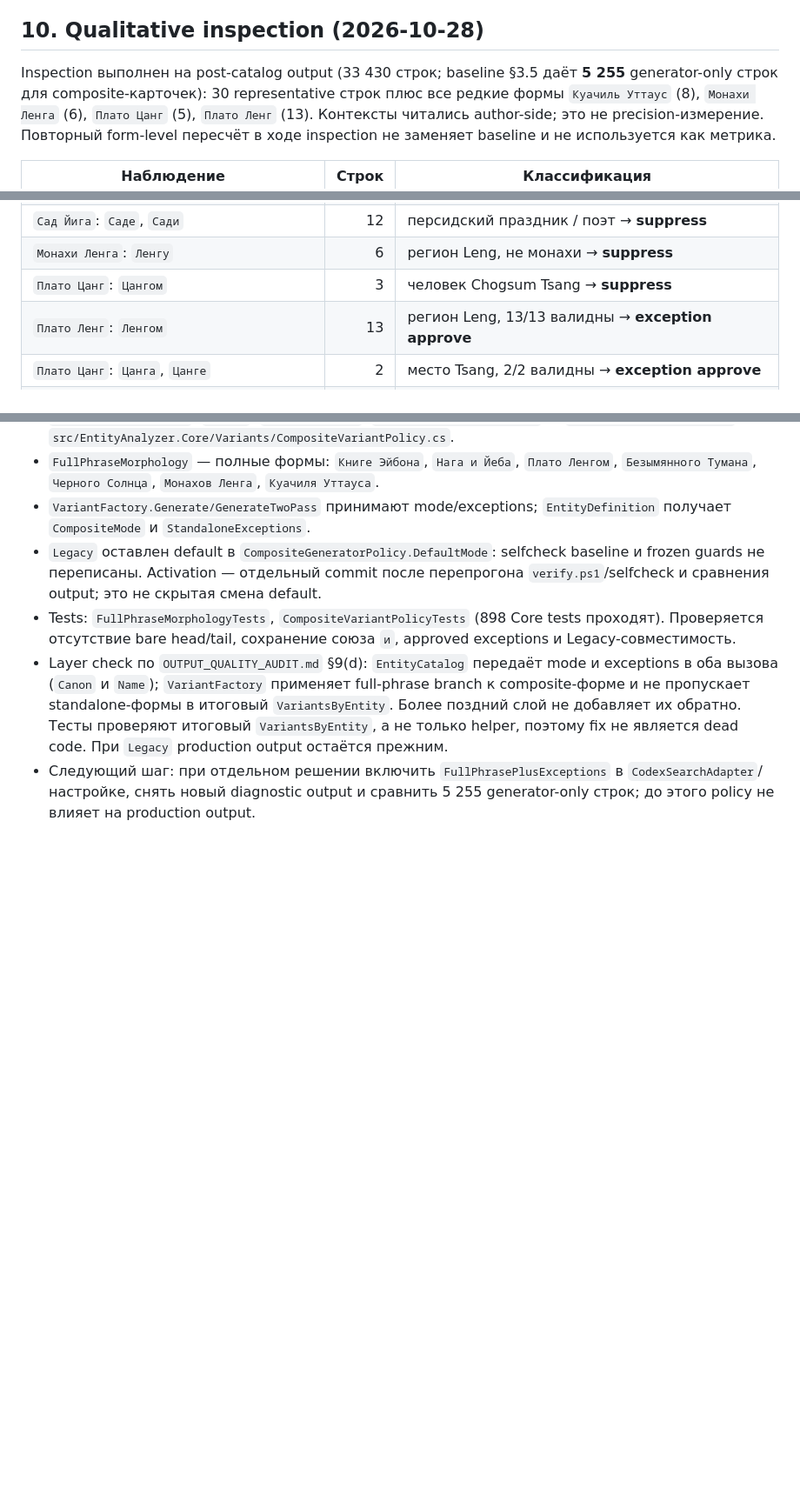
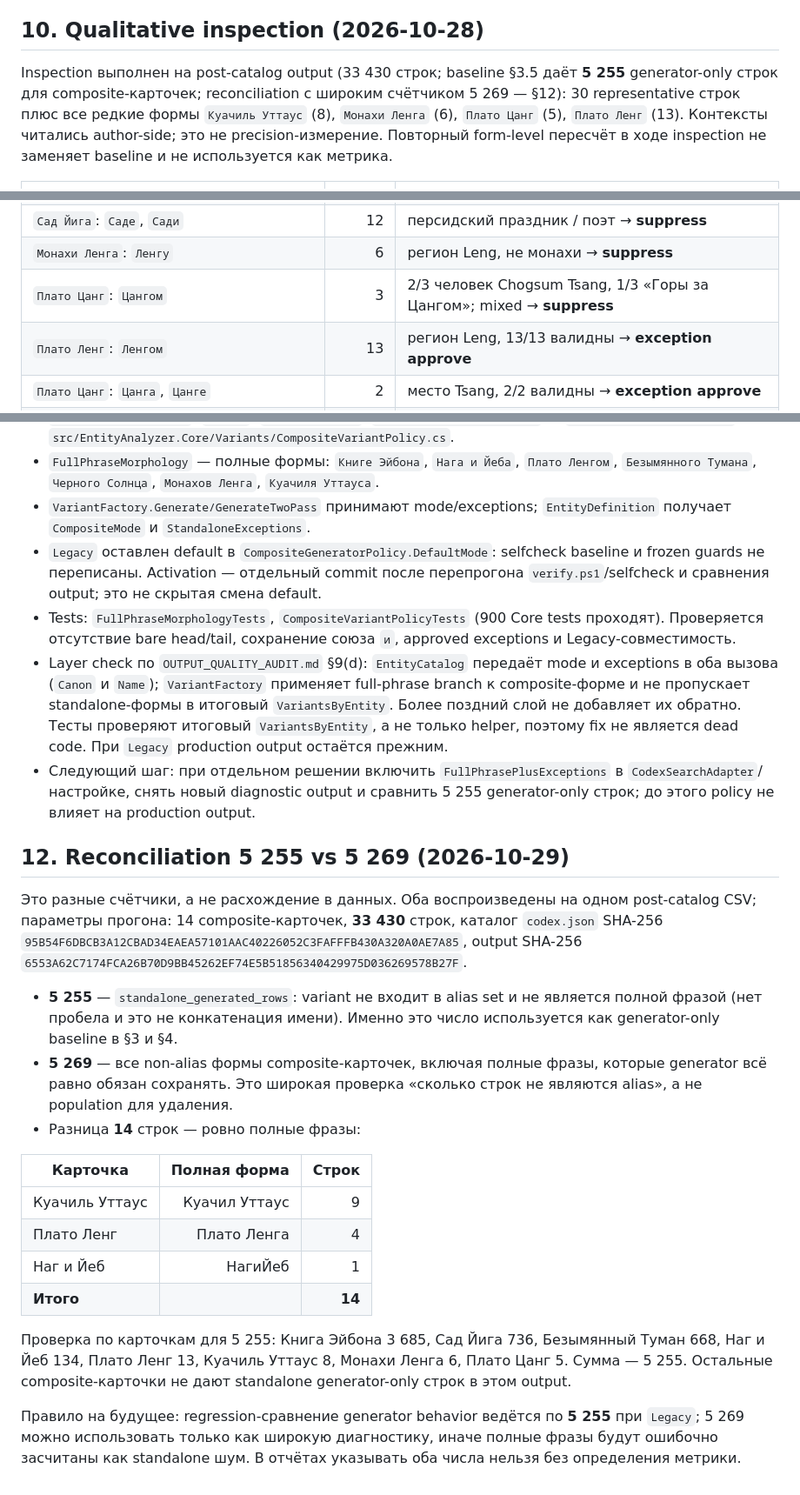
Before and after one commit to DEICIDEGRAUER/entity_analyzer, a Markdown page: dotnet/docs/OUTPUT_GENERATOR_POLICY.md, 3 parts joined by grey strips. Shown at 87% size. GitHub-like rendering; blank space fills up the shorter version.

Commit message:
docs: reconcile generator baseline and Tsang exception

```diff
--- a/dotnet/docs/OUTPUT_GENERATOR_POLICY.md
+++ b/dotnet/docs/OUTPUT_GENERATOR_POLICY.md
@@ -459,7 +459,8 @@ owner-unique фильтр их исключает. C3 в отчёте равна
 ## 10. Qualitative inspection (2026-10-28)
 
 Inspection выполнен на post-catalog output (33 430 строк; baseline §3.5
-даёт **5 255** generator-only строк для composite-карточек): 30
+даёт **5 255** generator-only строк для composite-карточек; reconciliation с
+широким счётчиком 5 269 — §12): 30
 representative строк плюс все редкие формы `Куачиль Уттаус` (8), `Монахи
 Ленга` (6), `Плато Цанг` (5), `Плато Ленг` (13). Контексты читались
 author-side; это не precision-измерение. Повторный form-level пересчёт в
@@ -475,7 +476,7 @@ author-side; это не precision-измерение. Повторный form-l
 | `Сад Йига`: `Йиге` | 15 | Yig, не сад → **suppress** |
 | `Сад Йига`: `Саде`, `Сади` | 12 | персидский праздник / поэт → **suppress** |
 | `Монахи Ленга`: `Ленгу` | 6 | регион Leng, не монахи → **suppress** |
-| `Плато Цанг`: `Цангом` | 3 | человек Chogsum Tsang → **suppress** |
+| `Плато Цанг`: `Цангом` | 3 | 2/3 человек Chogsum Tsang, 1/3 «Горы за Цангом»; mixed → **suppress** |
 | `Плато Ленг`: `Ленгом` | 13 | регион Leng, 13/13 валидны → **exception approve** |
 | `Плато Цанг`: `Цанга`, `Цанге` | 2 | место Tsang, 2/2 валидны → **exception approve** |
 | `Куачиль Уттаус`: `Куачиля` | 1 | короткое имя, валидно, но редко → **candidate / HOLD** |
@@ -502,7 +503,7 @@ standalone exceptions; они эмитятся **только** для свое
   selfcheck baseline и frozen guards не переписаны. Activation — отдельный
   commit после перепрогона `verify.ps1`/selfcheck и сравнения output; это не
   скрытая смена default.
-- Tests: `FullPhraseMorphologyTests`, `CompositeVariantPolicyTests` (898
+- Tests: `FullPhraseMorphologyTests`, `CompositeVariantPolicyTests` (900
   Core tests проходят). Проверяется отсутствие bare head/tail, сохранение
   союза `и`, approved exceptions и Legacy-совместимость.
 - Layer check по `OUTPUT_QUALITY_AUDIT.md` §9(d): `EntityCatalog` передаёт
@@ -516,3 +517,37 @@ standalone exceptions; они эмитятся **только** для свое
   `FullPhrasePlusExceptions` в `CodexSearchAdapter`/настройке, снять новый
   diagnostic output и сравнить 5 255 generator-only строк; до этого policy
   не влияет на production output.
+
+## 12. Reconciliation 5 255 vs 5 269 (2026-10-29)
+
+Это разные счётчики, а не расхождение в данных. Оба воспроизведены на одном
+post-catalog CSV; параметры прогона: 14 composite-карточек, **33 430** строк,
+каталог `codex.json` SHA-256
+`95B54F6DBCB3A12CBAD34EAEA57101AAC40226052C3FAFFFB430A320A0AE7A85`,
+output SHA-256
+`6553A62C7174FCA26B70D9BB45262EF74E5B51856340429975D036269578B27F`.
+
+- **5 255** — `standalone_generated_rows`: variant не входит в alias set и не
+  является полной фразой (нет пробела и это не конкатенация имени). Именно это
+  число используется как generator-only baseline в §3 и §4.
+- **5 269** — все non-alias формы composite-карточек, включая полные фразы,
+  которые generator всё равно обязан сохранять. Это широкая проверка
+  «сколько строк не являются alias», а не population для удаления.
+- Разница **14** строк — ровно полные фразы:
+
+| Карточка | Полная форма | Строк |
+|---|---:|---:|
+| Куачиль Уттаус | Куачил Уттаус | 9 |
+| Плато Ленг | Плато Ленга | 4 |
+| Наг и Йеб | НагиЙеб | 1 |
+| **Итого** | | **14** |
+
+Проверка по карточкам для 5 255: Книга Эйбона 3 685, Сад Йига 736,
+Безымянный Туман 668, Наг и Йеб 134, Плато Ленг 13, Куачиль Уттаус 8,
+Монахи Ленга 6, Плато Цанг 5. Сумма — 5 255. Остальные composite-карточки
+не дают standalone generator-only строк в этом output.
+
+Правило на будущее: regression-сравнение generator behavior ведётся по
+**5 255** при `Legacy`; 5 269 можно использовать только как широкую
+диагностику, иначе полные фразы будут ошибочно засчитаны как standalone
+шум. В отчётах указывать оба числа нельзя без определения метрики.
```
Also changed, not shown: dotnet/docs/OUTPUT_CATALOG_AUDIT.md (+7 -0 lines).
